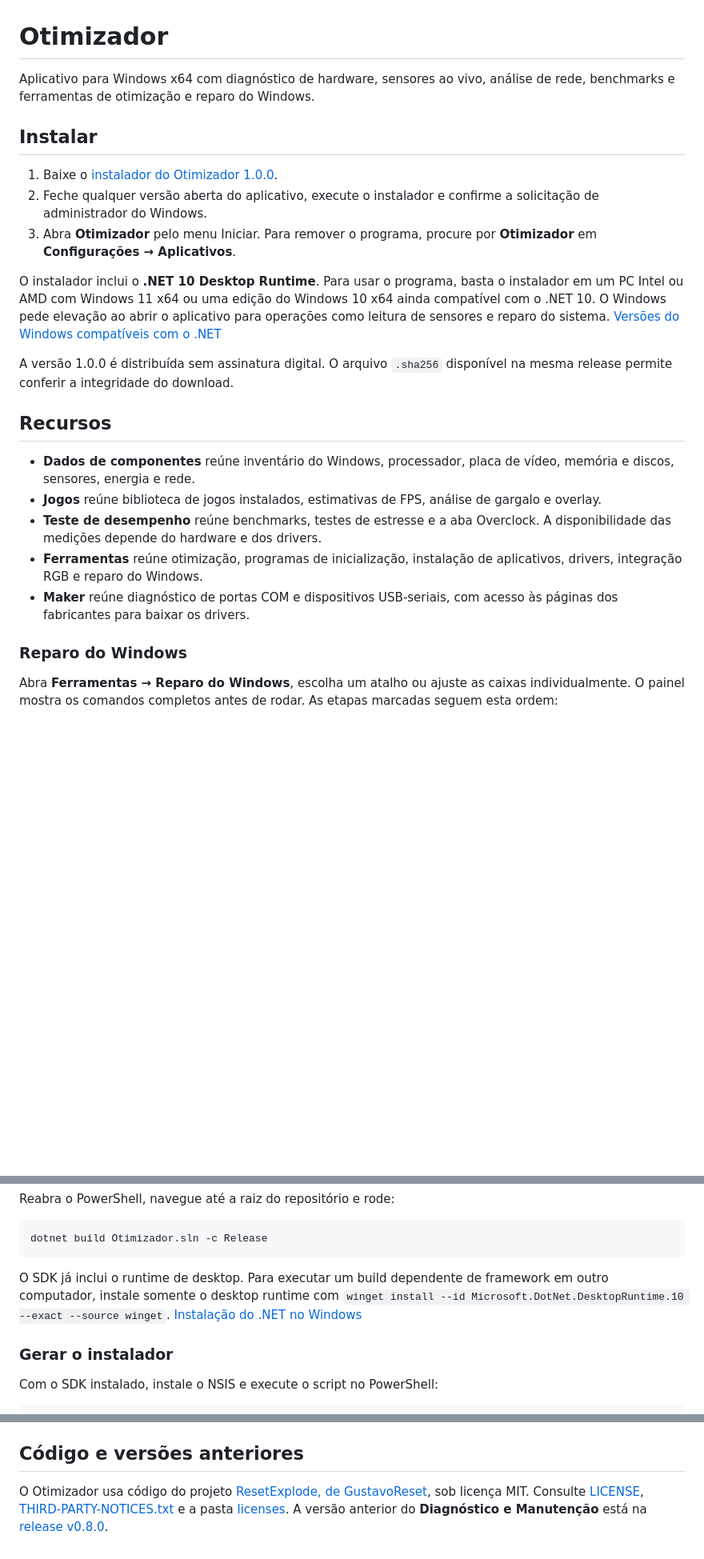
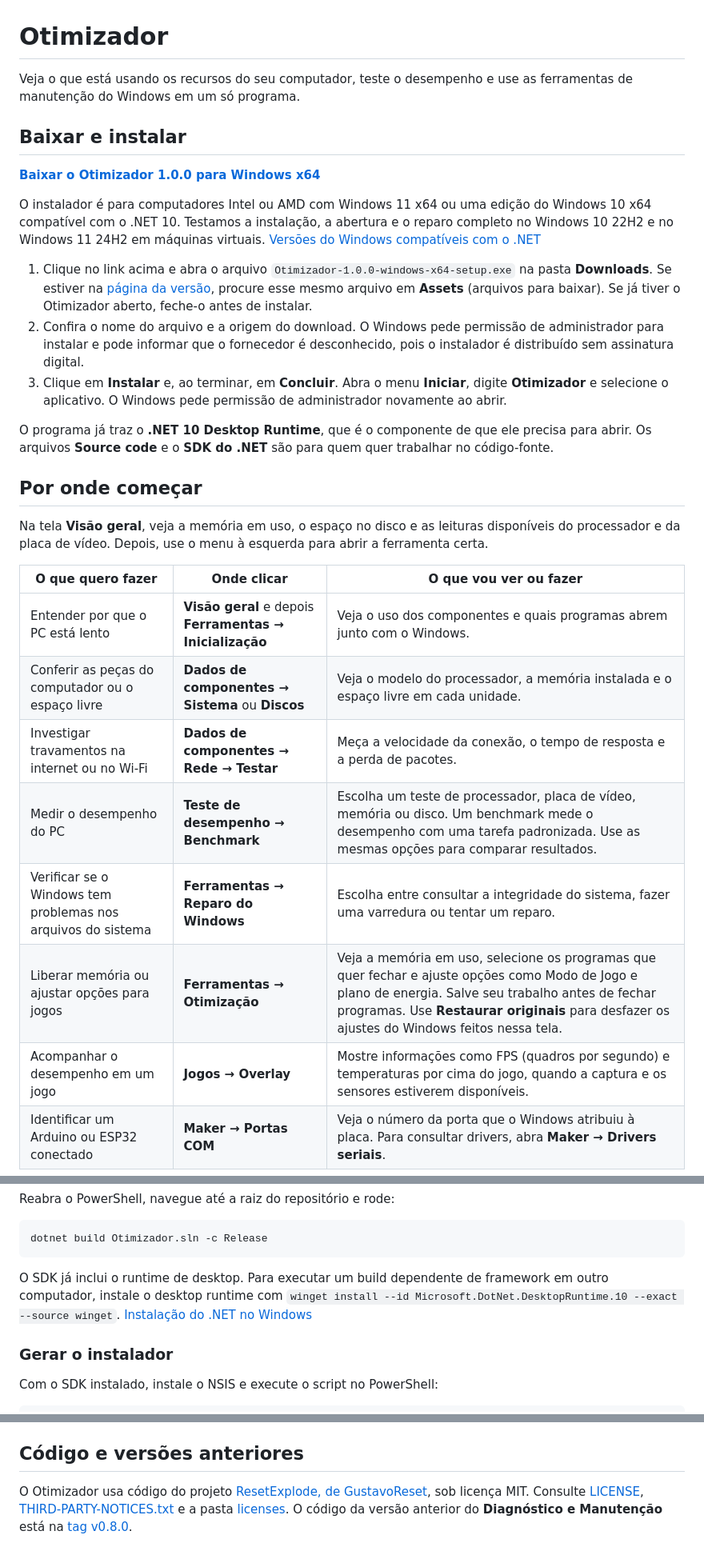
Before and after one commit to IsaacZimm/diagnostico-e-manutencao, a Markdown page: README.md, 3 parts joined by grey strips. Shown at 80% size. GitHub-like rendering; blank space fills up the shorter version.

````diff
--- a/README.md
+++ b/README.md
@@ -1,26 +1,31 @@
 # Otimizador
 
-Aplicativo para Windows x64 com diagnóstico de hardware, sensores ao vivo, análise de rede, benchmarks e ferramentas de otimização e reparo do Windows.
+Veja o que está usando os recursos do seu computador, teste o desempenho e use as ferramentas de manutenção do Windows em um só programa.
 
-## Instalar
+## Baixar e instalar
 
-1. Baixe o [instalador do Otimizador 1.0.0](https://github.com/IsaacZimm/diagnostico-e-manutencao/releases/download/v1.0.0/Otimizador-1.0.0-windows-x64-setup.exe).
-2. Feche qualquer versão aberta do aplicativo, execute o instalador e confirme a solicitação de administrador do Windows.
-3. Abra **Otimizador** pelo menu Iniciar. Para remover o programa, procure por **Otimizador** em **Configurações → Aplicativos**.
+**[Baixar o Otimizador 1.0.0 para Windows x64](https://github.com/IsaacZimm/diagnostico-e-manutencao/releases/download/v1.0.0/Otimizador-1.0.0-windows-x64-setup.exe)**
 
-O instalador inclui o **.NET 10 Desktop Runtime**. Para usar o programa, basta o instalador em um PC Intel ou AMD com Windows 11 x64 ou uma edição do Windows 10 x64 ainda compatível com o .NET 10. O Windows pede elevação ao abrir o aplicativo para operações como leitura de sensores e reparo do sistema. [Versões do Windows compatíveis com o .NET](https://learn.microsoft.com/pt-br/dotnet/core/install/windows#supported-versions)
+O instalador é para computadores Intel ou AMD com Windows 11 x64 ou uma edição do Windows 10 x64 compatível com o .NET 10. Testamos a instalação, a abertura e o reparo completo no Windows 10 22H2 e no Windows 11 24H2 em máquinas virtuais. [Versões do Windows compatíveis com o .NET](https://learn.microsoft.com/pt-br/dotnet/core/install/windows#supported-versions)
 
-A versão 1.0.0 é distribuída sem assinatura digital. O arquivo `.sha256` disponível na mesma release permite conferir a integridade do download.
+1. Clique no link acima e abra o arquivo `Otimizador-1.0.0-windows-x64-setup.exe` na pasta **Downloads**. Se estiver na [página da versão](https://github.com/IsaacZimm/diagnostico-e-manutencao/releases/tag/v1.0.0), procure esse mesmo arquivo em **Assets** (arquivos para baixar). Se já tiver o Otimizador aberto, feche-o antes de instalar.
+2. Confira o nome do arquivo e a origem do download. O Windows pede permissão de administrador para instalar e pode informar que o fornecedor é desconhecido, pois o instalador é distribuído sem assinatura digital.
+3. Clique em **Instalar** e, ao terminar, em **Concluir**. Abra o menu **Iniciar**, digite **Otimizador** e selecione o aplicativo. O Windows pede permissão de administrador novamente ao abrir.
 
-## Recursos
+O programa já traz o **.NET 10 Desktop Runtime**, que é o componente de que ele precisa para abrir. Os arquivos **Source code** e o **SDK do .NET** são para quem quer trabalhar no código-fonte.
 
-- **Dados de componentes** reúne inventário do Windows, processador, placa de vídeo, memória e discos, sensores, energia e rede.
-- **Jogos** reúne biblioteca de jogos instalados, estimativas de FPS, análise de gargalo e overlay.
-- **Teste de desempenho** reúne benchmarks, testes de estresse e a aba Overclock. A disponibilidade das medições depende do hardware e dos drivers.
-- **Ferramentas** reúne otimização, programas de inicialização, instalação de aplicativos, drivers, integração RGB e reparo do Windows.
-- **Maker** reúne diagnóstico de portas COM e dispositivos USB-seriais, com acesso às páginas dos fabricantes para baixar os drivers.
+## Por onde começar
 
-### Reparo do Windows
+Na tela **Visão geral**, veja a memória em uso, o espaço no disco e as leituras disponíveis do processador e da placa de vídeo. Depois, use o menu à esquerda para abrir a ferramenta certa.
 
-Abra **Ferramentas → Reparo do Windows**, escolha um atalho ou ajuste as caixas individualmente. O painel mostra os comandos completos antes de rodar. As etapas marcadas seguem esta ordem:
+| O que quero fazer | Onde clicar | O que vou ver ou fazer |
+| --- | --- | --- |
+| Entender por que o PC está lento | **Visão geral** e depois **Ferramentas → Inicialização** | Veja o uso dos componentes e quais programas abrem junto com o Windows. |
+| Conferir as peças do computador ou o espaço livre | **Dados de componentes → Sistema** ou **Discos** | Veja o modelo do processador, a memória instalada e o espaço livre em cada unidade. |
+| Investigar travamentos na internet ou no Wi-Fi | **Dados de componentes → Rede → Testar** | Meça a velocidade da conexão, o tempo de resposta e a perda de pacotes. |
+| Medir o desempenho do PC | **Teste de desempenho → Benchmark** | Escolha um teste de processador, placa de vídeo, memória ou disco. Um benchmark mede o desempenho com uma tarefa padronizada. Use as mesmas opções para comparar resultados. |
+| Verificar se o Windows tem problemas nos arquivos do sistema | **Ferramentas → Reparo do Windows** | Escolha entre consultar a integridade do sistema, fazer uma varredura ou tentar um reparo. |
+| Liberar memória ou ajustar opções para jogos | **Ferramentas → Otimização** | Veja a memória em uso, selecione os programas que quer fechar e ajuste opções como Modo de Jogo e plano de energia. Salve seu trabalho antes de fechar programas. Use **Restaurar originais** para desfazer os ajustes do Windows feitos nessa tela. |
+| Acompanhar o desempenho em um jogo | **Jogos → Overlay** | Mostre informações como FPS (quadros por segundo) e temperaturas por cima do jogo, quando a captura e os sensores estiverem disponíveis. |
+| Identificar um Arduino ou ESP32 conectado | **Maker → Portas COM** | Veja o número da porta que o Windows atribuiu à placa. Para consultar drivers, abra **Maker → Drivers seriais**. |
 
@@ -51,7 +91,7 @@ Reabra o PowerShell, navegue até a raiz do repositório e rode:
 dotnet build Otimizador.sln -c Release
 ```
 
-O SDK já inclui o runtime de desktop. Para executar um build dependente de framework em outro computador, instale somente o desktop runtime com `winget install --id Microsoft.DotNet.DesktopRuntime.10 --exact --source winget`. [Instalação do .NET no Windows](https://learn.microsoft.com/pt-br/dotnet/core/install/windows#install-with-windows-package-manager-winget)
+O SDK já inclui o runtime de desktop. Para executar um build dependente de framework em outro computador, instale o desktop runtime com `winget install --id Microsoft.DotNet.DesktopRuntime.10 --exact --source winget`. [Instalação do .NET no Windows](https://learn.microsoft.com/pt-br/dotnet/core/install/windows#install-with-windows-package-manager-winget)
 
 ### Gerar o instalador
 
@@ -66,4 +106,4 @@ O script publica o aplicativo para `win-x64` com o runtime incluso e gera `artif
 
 ## Código e versões anteriores
 
-O Otimizador usa código do projeto [ResetExplode, de GustavoReset](https://github.com/GustavoReset/ResetExplode), sob licença MIT. Consulte [LICENSE](LICENSE), [THIRD-PARTY-NOTICES.txt](THIRD-PARTY-NOTICES.txt) e a pasta [licenses](licenses). A versão anterior do **Diagnóstico e Manutenção** está na [release v0.8.0](https://github.com/IsaacZimm/diagnostico-e-manutencao/releases/tag/v0.8.0).
+O Otimizador usa código do projeto [ResetExplode, de GustavoReset](https://github.com/GustavoReset/ResetExplode), sob licença MIT. Consulte [LICENSE](LICENSE), [THIRD-PARTY-NOTICES.txt](THIRD-PARTY-NOTICES.txt) e a pasta [licenses](licenses). O código da versão anterior do **Diagnóstico e Manutenção** está na [tag v0.8.0](https://github.com/IsaacZimm/diagnostico-e-manutencao/tree/v0.8.0).
````
Also changed, not shown: other parts of README.md (+43 -8 lines), docs/imagens/reparo-do-windows.png (added).
